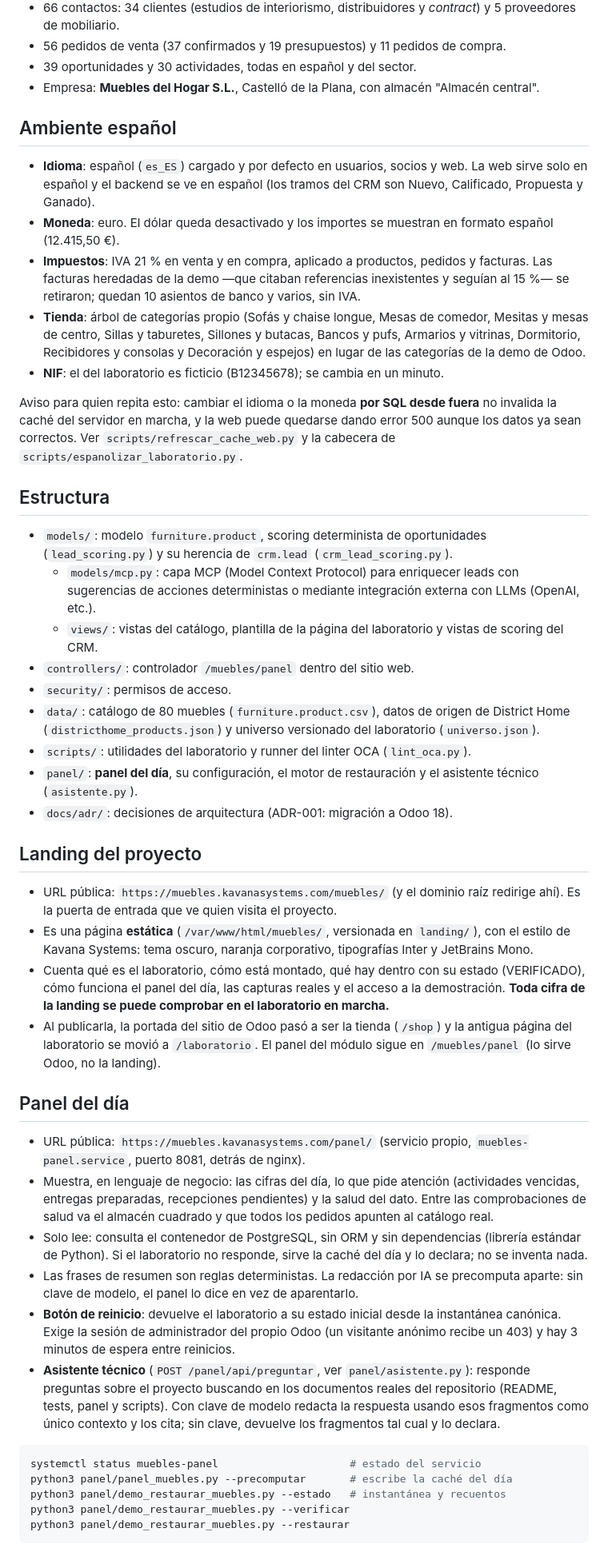
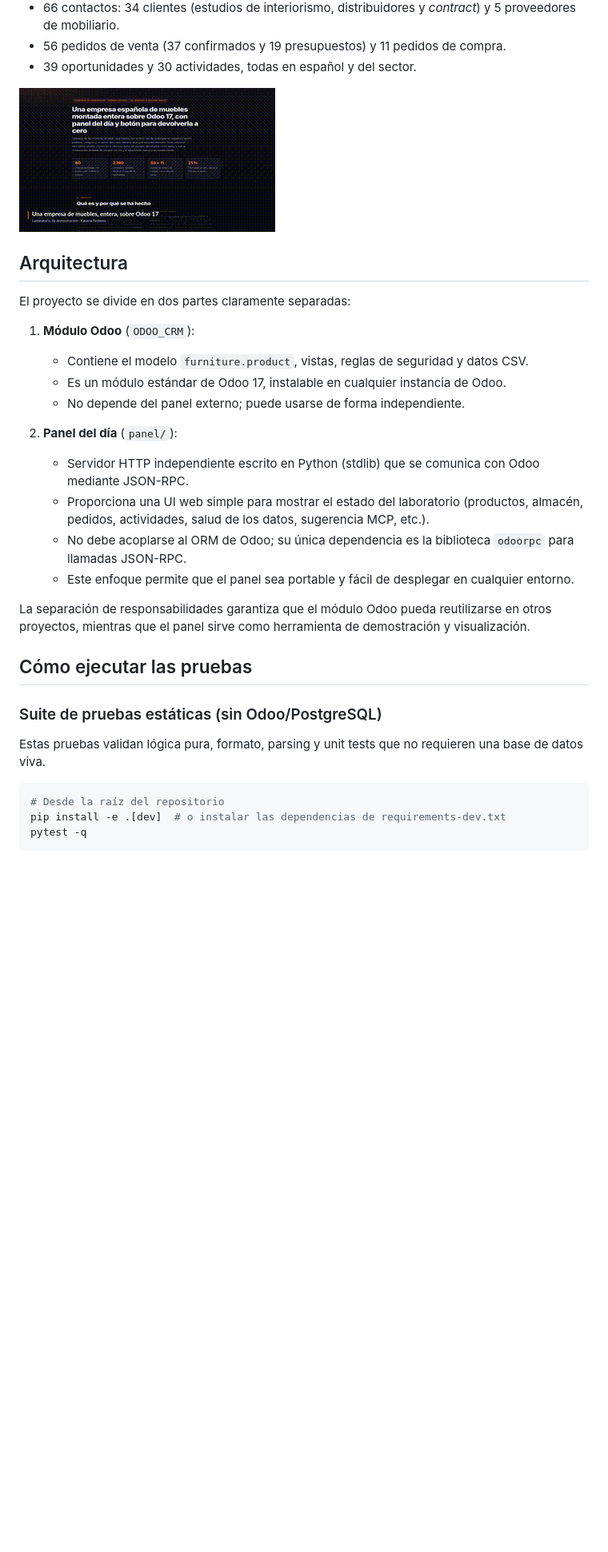
Before and after one commit to kavanasystemsinfo-ui/ODOO_CRM, a Markdown page: README.md, the part around one of its changes. Shown at 80% size. GitHub-like rendering; pictures changed too: demo/video/odoo_crm_demo.gif (added); blank space fills up the shorter version.

````diff
--- a/README.md
+++ b/README.md
@@ -28,93 +29,35 @@ reinicio.
   *contract*) y 5 proveedores de mobiliario.
 - 56 pedidos de venta (37 confirmados y 19 presupuestos) y 11 pedidos de compra.
 - 39 oportunidades y 30 actividades, todas en español y del sector.
-- Empresa: **Muebles del Hogar S.L.**, Castelló de la Plana, con almacén
-  "Almacén central".
 
-## Ambiente español
+![Demo de Odoo CRM](./demo/video/odoo_crm_demo.gif)
 
-- **Idioma**: español (`es_ES`) cargado y por defecto en usuarios, socios y web.
-  La web sirve solo en español y el backend se ve en español (los tramos del CRM
-  son Nuevo, Calificado, Propuesta y Ganado).
-- **Moneda**: euro. El dólar queda desactivado y los importes se muestran en
-  formato español (12.415,50 €).
-- **Impuestos**: IVA 21 % en venta y en compra, aplicado a productos, pedidos y
-  facturas. Las facturas heredadas de la demo —que citaban referencias
-  inexistentes y seguían al 15 %— se retiraron; quedan 10 asientos de banco y
-  varios, sin IVA.
-- **Tienda**: árbol de categorías propio (Sofás y chaise longue, Mesas de
-  comedor, Mesitas y mesas de centro, Sillas y taburetes, Sillones y butacas,
-  Bancos y pufs, Armarios y vitrinas, Dormitorio, Recibidores y consolas y
-  Decoración y espejos) en lugar de las categorías de la demo de Odoo.
-- **NIF**: el del laboratorio es ficticio (B12345678); se cambia en un minuto.
+## Arquitectura
 
-Aviso para quien repita esto: cambiar el idioma o la moneda **por SQL desde
-fuera** no invalida la caché del servidor en marcha, y la web puede quedarse
-dando error 500 aunque los datos ya sean correctos. Ver
-`scripts/refrescar_cache_web.py` y la cabecera de
-`scripts/espanolizar_laboratorio.py`.
+El proyecto se divide en dos partes claramente separadas:
 
-## Estructura
+1. **Módulo Odoo** (`ODOO_CRM`):
+   - Contiene el modelo `furniture.product`, vistas, reglas de seguridad y datos CSV.
+   - Es un módulo estándar de Odoo 17, instalable en cualquier instancia de Odoo.
+   - No depende del panel externo; puede usarse de forma independiente.
 
-- `models/`: modelo `furniture.product`, scoring determinista de oportunidades
-  (`lead_scoring.py`) y su herencia de `crm.lead` (`crm_lead_scoring.py`).
-  - `models/mcp.py`: capa MCP (Model Context Protocol) para enriquecer leads
-  con sugerencias de acciones deterministas o mediante integración externa
-  con LLMs (OpenAI, etc.).
-  - `views/`: vistas del catálogo, plantilla de la página del laboratorio y
-  vistas de scoring del CRM.
-- `controllers/`: controlador `/muebles/panel` dentro del sitio web.
-- `security/`: permisos de acceso.
-- `data/`: catálogo de 80 muebles (`furniture.product.csv`), datos de origen de
-  District Home (`districthome_products.json`) y universo versionado del
-  laboratorio (`universo.json`).
-- `scripts/`: utilidades del laboratorio y runner del linter OCA (`lint_oca.py`).
-- `panel/`: **panel del día**, su configuración, el motor de restauración y el
-  asistente técnico (`asistente.py`).
-- `docs/adr/`: decisiones de arquitectura (ADR-001: migración a Odoo 18).
+2. **Panel del día** (`panel/`):
+   - Servidor HTTP independiente escrito en Python (stdlib) que se comunica con Odoo mediante JSON-RPC.
+   - Proporciona una UI web simple para mostrar el estado del laboratorio (productos, almacén, pedidos, actividades, salud de los datos, sugerencia MCP, etc.).
+   - No debe acoplarse al ORM de Odoo; su única dependencia es la biblioteca `odoorpc` para llamadas JSON-RPC.
+   - Este enfoque permite que el panel sea portable y fácil de desplegar en cualquier entorno.
 
-## Landing del proyecto
+La separación de responsabilidades garantiza que el módulo Odoo pueda reutilizarse en otros proyectos, mientras que el panel sirve como herramienta de demostración y visualización.
 
-- URL pública: `https://muebles.kavanasystems.com/muebles/` (y el dominio raíz
-  redirige ahí). Es la puerta de entrada que ve quien visita el proyecto.
-- Es una página **estática** (`/var/www/html/muebles/`, versionada en
-  `landing/`), con el estilo de Kavana Systems: tema oscuro, naranja corporativo,
-  tipografías Inter y JetBrains Mono.
-- Cuenta qué es el laboratorio, cómo está montado, qué hay dentro con su estado
-  (VERIFICADO), cómo funciona el panel del día, las capturas reales y el acceso
-  a la demostración. **Toda cifra de la landing se puede comprobar en el
-  laboratorio en marcha.**
-- Al publicarla, la portada del sitio de Odoo pasó a ser la tienda (`/shop`) y
-  la antigua página del laboratorio se movió a `/laboratorio`. El panel del
-  módulo sigue en `/muebles/panel` (lo sirve Odoo, no la landing).
+## Cómo ejecutar las pruebas
 
-## Panel del día
+### Suite de pruebas estáticas (sin Odoo/PostgreSQL)
 
-- URL pública: `https://muebles.kavanasystems.com/panel/` (servicio propio,
-  `muebles-panel.service`, puerto 8081, detrás de nginx).
-- Muestra, en lenguaje de negocio: las cifras del día, lo que pide atención
-  (actividades vencidas, entregas preparadas, recepciones pendientes) y la salud
-  del dato. Entre las comprobaciones de salud va el almacén cuadrado y que todos
-  los pedidos apunten al catálogo real.
-- Solo lee: consulta el contenedor de PostgreSQL, sin ORM y sin dependencias
-  (librería estándar de Python). Si el laboratorio no responde, sirve la caché
-  del día y lo declara; no se inventa nada.
-- Las frases de resumen son reglas deterministas. La redacción por IA se
-  precomputa aparte: sin clave de modelo, el panel lo dice en vez de aparentarlo.
-- **Botón de reinicio**: devuelve el laboratorio a su estado inicial desde la
-  instantánea canónica. Exige la sesión de administrador del propio Odoo (un
-  visitante anónimo recibe un 403) y hay 3 minutos de espera entre reinicios.
-- **Asistente técnico** (`POST /panel/api/preguntar`, ver `panel/asistente.py`):
-  responde preguntas sobre el proyecto buscando en los documentos reales del
-  repositorio (README, tests, panel y scripts). Con clave de modelo redacta la
-  respuesta usando esos fragmentos como único contexto y los cita; sin clave,
-  devuelve los fragmentos tal cual y lo declara.
+Estas pruebas validan lógica pura, formato, parsing y unit tests que no requieren una base de datos viva.
 
 ```bash
-systemctl status muebles-panel                     # estado del servicio
-python3 panel/panel_muebles.py --precomputar       # escribe la caché del día
-python3 panel/demo_restaurar_muebles.py --estado   # instantánea y recuentos
-python3 panel/demo_restaurar_muebles.py --verificar
-python3 panel/demo_restaurar_muebles.py --restaurar
+# Desde la raíz del repositorio
+pip install -e .[dev]  # o instalar las dependencias de requirements-dev.txt
+pytest -q
 ```
 
````
Also changed, not shown: other parts of README.md (+98 -101 lines), DECISIONS.md (+1 -1 lines), 2 other files.
